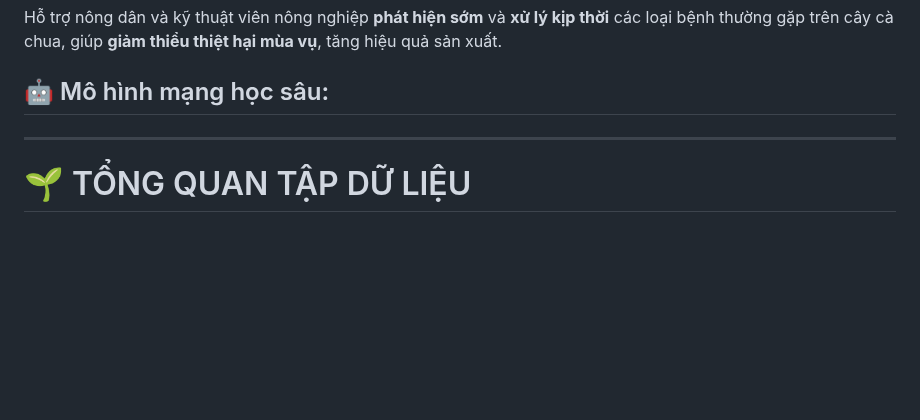
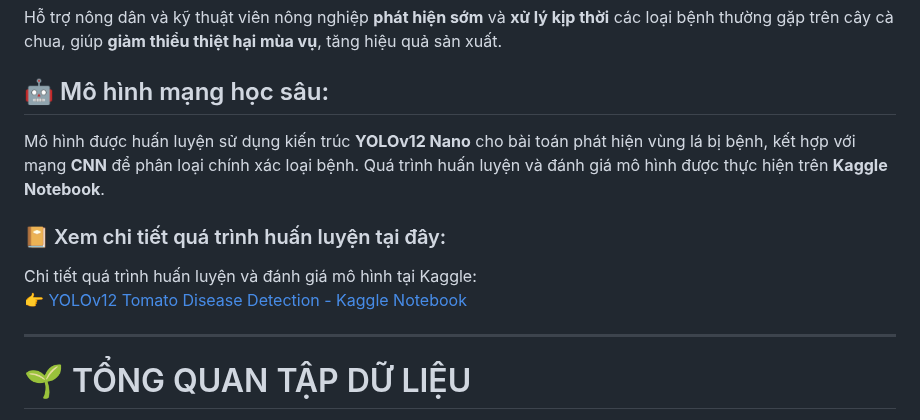
Before and after one commit to aresu-1704/tomato-disease-detect, a Markdown page: README.md, the part around the change. Rendered like a GitHub page; blank space fills up the shorter version.

```diff
--- a/README.md
+++ b/README.md
@@ -25,6 +25,14 @@ Hệ thống nhận diện bệnh trên cây cà chua gồm **2 thành phần ch
 Hỗ trợ nông dân và kỹ thuật viên nông nghiệp **phát hiện sớm** và **xử lý kịp thời** các loại bệnh thường gặp trên cây cà chua, giúp **giảm thiểu thiệt hại mùa vụ**, tăng hiệu quả sản xuất.
 
 ## 🤖 Mô hình mạng học sâu:
+
+  Mô hình được huấn luyện sử dụng kiến trúc **YOLOv12 Nano** cho bài toán phát hiện vùng lá bị bệnh, kết hợp với mạng **CNN** để phân loại chính xác loại bệnh.
+  Quá trình huấn luyện và đánh giá mô hình được thực hiện trên **Kaggle Notebook**.
+
+### 📔 Xem chi tiết quá trình huấn luyện tại đây:
+
+  Chi tiết quá trình huấn luyện và đánh giá mô hình tại Kaggle:
+👉 [YOLOv12 Tomato Disease Detection - Kaggle Notebook](https://www.kaggle.com/code/aresusayhi/yolo12)
 
 ---
 
```
